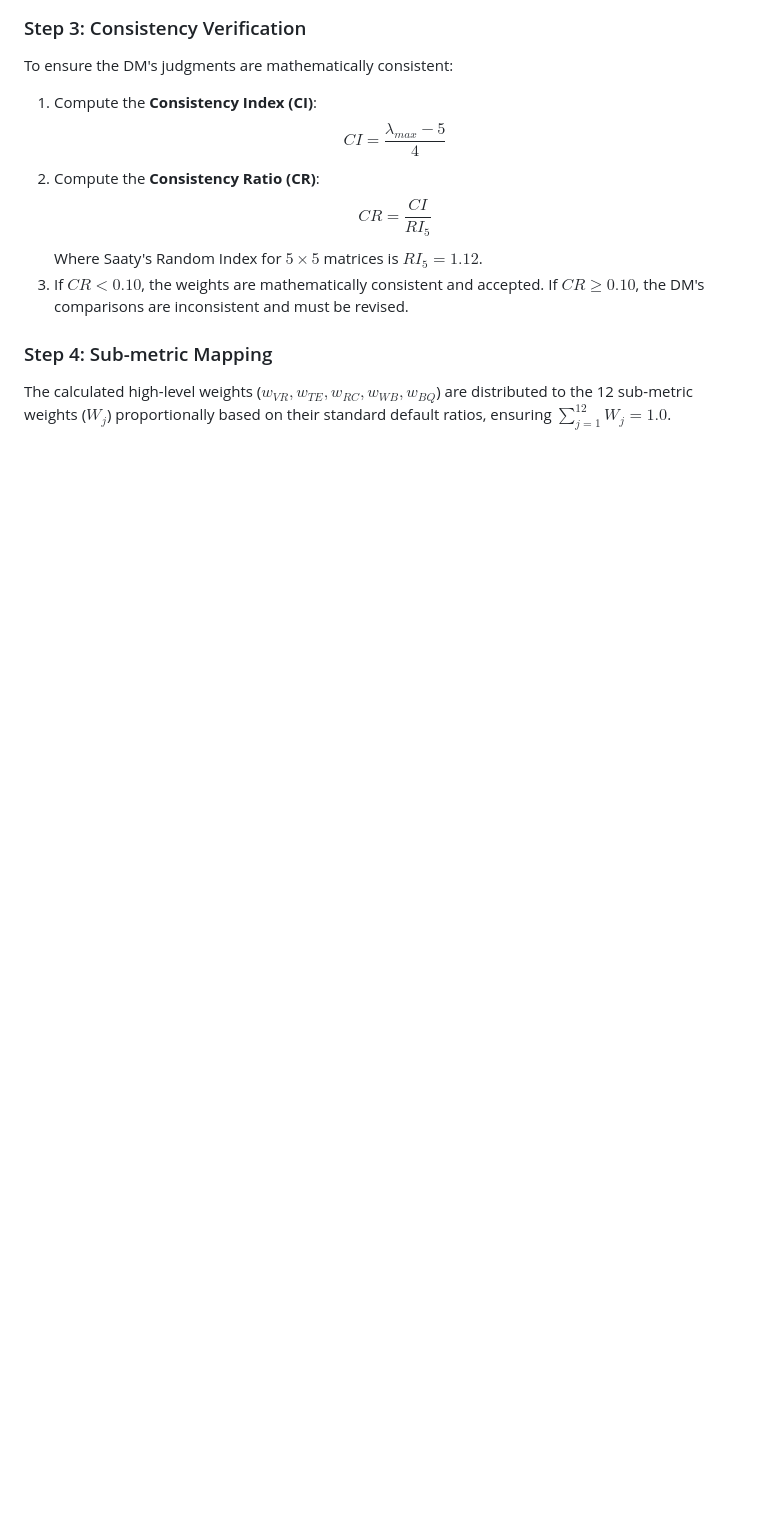
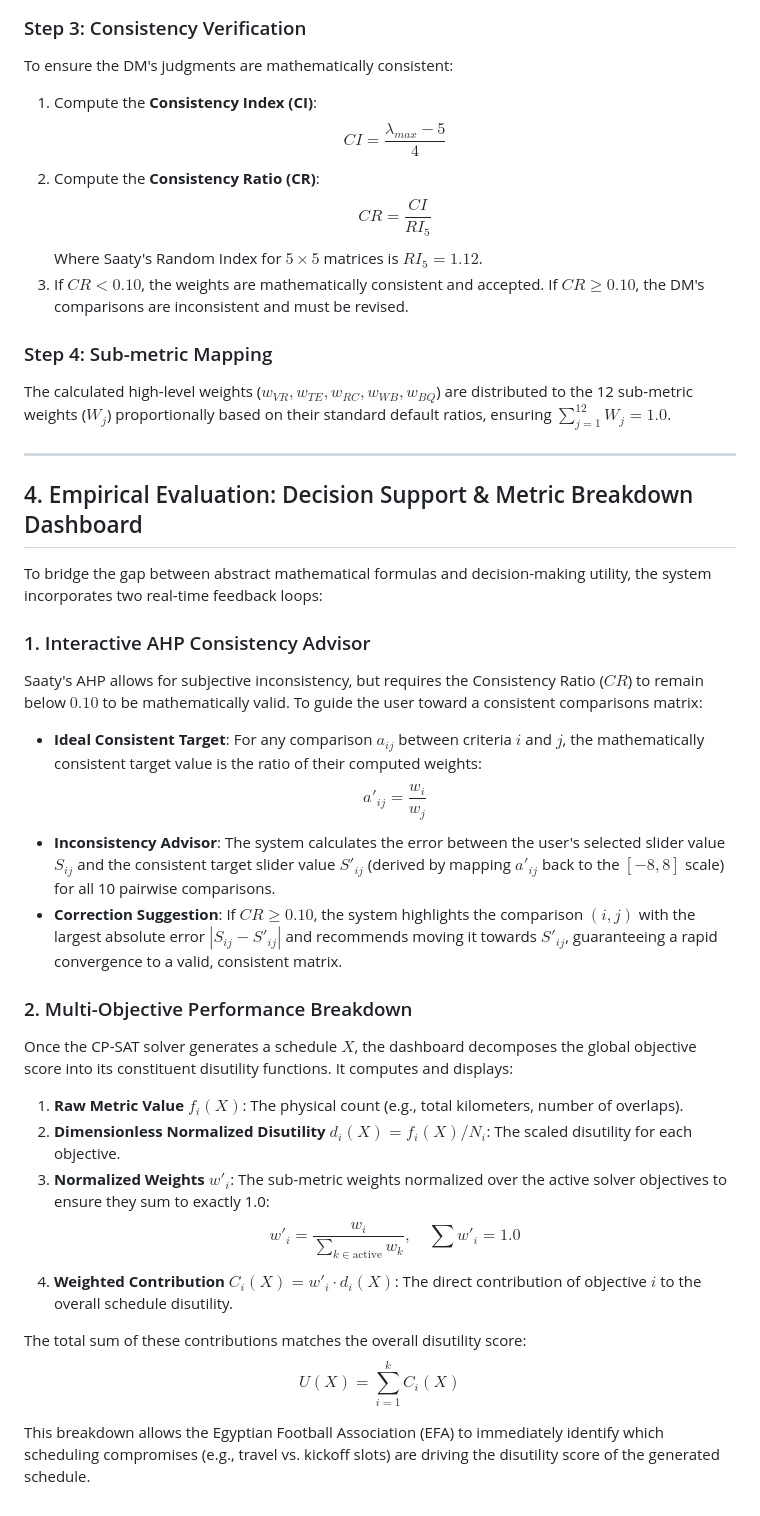
Before and after one commit to ghassanelgendy/egyptian-premier-league-schedule-optimizer, a Markdown page: Tarek.md, the part around the change. GitHub-like rendering; blank space fills up the shorter version.

Commit message:
docs(ahp-modm): document consistency advisor and disutility formulas in Tarek.md

```diff
--- a/Tarek.md
+++ b/Tarek.md
@@ -151,3 +151,29 @@ To ensure the DM's judgments are mathematically consistent:
 
 ### Step 4: Sub-metric Mapping
 The calculated high-level weights ($w_{VR}, w_{TE}, w_{RC}, w_{WB}, w_{BQ}$) are distributed to the 12 sub-metric weights ($W_j$) proportionally based on their standard default ratios, ensuring $\sum_{j=1}^{12} W_j = 1.0$.
+
+---
+
+## 4. Empirical Evaluation: Decision Support & Metric Breakdown Dashboard
+
+To bridge the gap between abstract mathematical formulas and decision-making utility, the system incorporates two real-time feedback loops:
+
+### 1. Interactive AHP Consistency Advisor
+Saaty's AHP allows for subjective inconsistency, but requires the Consistency Ratio ($CR$) to remain below $0.10$ to be mathematically valid. To guide the user toward a consistent comparisons matrix:
+* **Ideal Consistent Target**: For any comparison $a_{ij}$ between criteria $i$ and $j$, the mathematically consistent target value is the ratio of their computed weights:
+  $$a'_{ij} = \frac{w_i}{w_j}$$
+* **Inconsistency Advisor**: The system calculates the error between the user's selected slider value $S_{ij}$ and the consistent target slider value $S'_{ij}$ (derived by mapping $a'_{ij}$ back to the $[-8, 8]$ scale) for all 10 pairwise comparisons.
+* **Correction Suggestion**: If $CR \ge 0.10$, the system highlights the comparison $(i, j)$ with the largest absolute error $|S_{ij} - S'_{ij}|$ and recommends moving it towards $S'_{ij}$, guaranteeing a rapid convergence to a valid, consistent matrix.
+
+### 2. Multi-Objective Performance Breakdown
+Once the CP-SAT solver generates a schedule $X$, the dashboard decomposes the global objective score into its constituent disutility functions. It computes and displays:
+1. **Raw Metric Value $f_i(X)$**: The physical count (e.g., total kilometers, number of overlaps).
+2. **Dimensionless Normalized Disutility $d_i(X) = f_i(X) / N_i$**: The scaled disutility for each objective.
+3. **Normalized Weights $w'_i$**: The sub-metric weights normalized over the active solver objectives to ensure they sum to exactly 1.0:
+   $$w'_i = \frac{w_i}{\sum_{k \in \text{active}} w_k}, \quad \sum w'_i = 1.0$$
+4. **Weighted Contribution $C_i(X) = w'_i \cdot d_i(X)$**: The direct contribution of objective $i$ to the overall schedule disutility.
+
+The total sum of these contributions matches the overall disutility score:
+$$U(X) = \sum_{i=1}^{k} C_i(X)$$
+
+This breakdown allows the Egyptian Football Association (EFA) to immediately identify which scheduling compromises (e.g., travel vs. kickoff slots) are driving the disutility score of the generated schedule.
```
